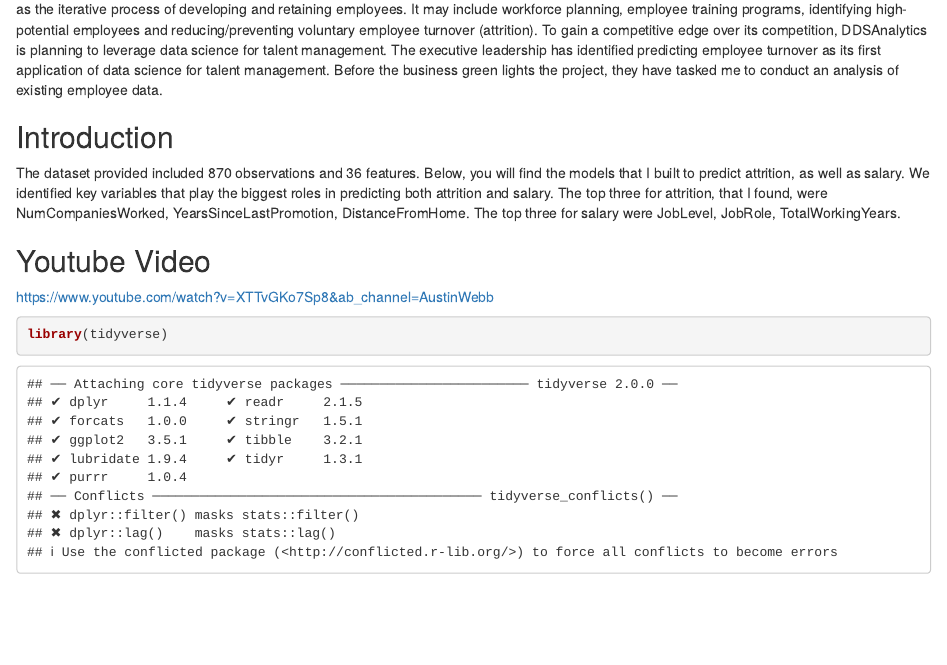
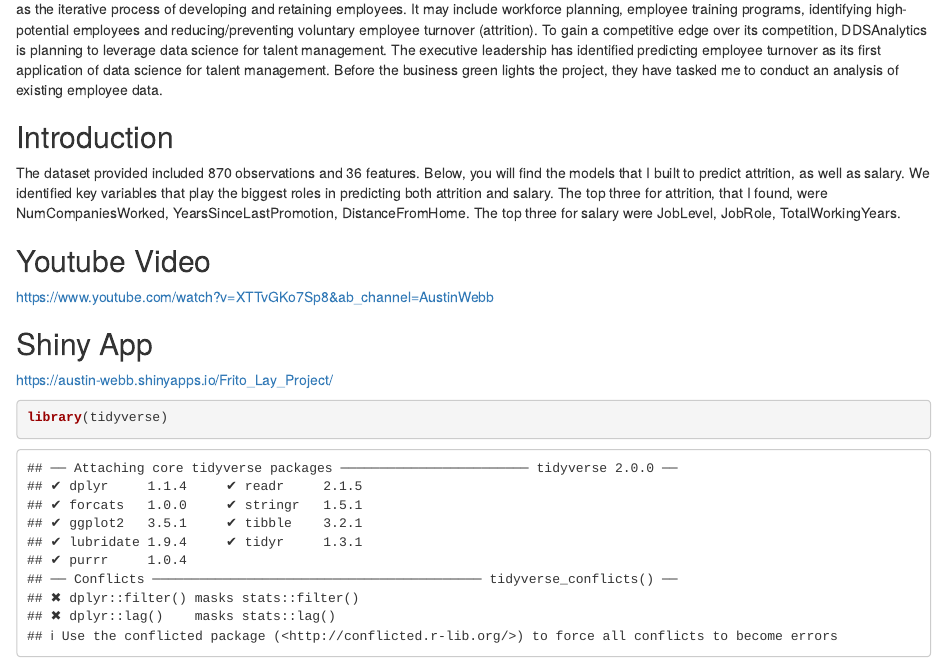
Before and after one commit to amanwebb/CaseStudy2DDS, an R Markdown document (Final Project.Rmd): the page in a window 1100 px wide, from 180 px down. Rendered offline with R 4.5, knitr and Pandoc, with nearby package versions; some code elsewhere in the file could not run offline.

Commit message:
Added shiny app link

```diff
--- a/Final Project.Rmd
+++ b/Final Project.Rmd
@@ -25,6 +25,9 @@
 
 ## Youtube Video
 https://www.youtube.com/watch?v=XTTvGKo7Sp8&ab_channel=AustinWebb
+
+## Shiny App
+https://austin-webb.shinyapps.io/Frito_Lay_Project/
 
 
 
```
